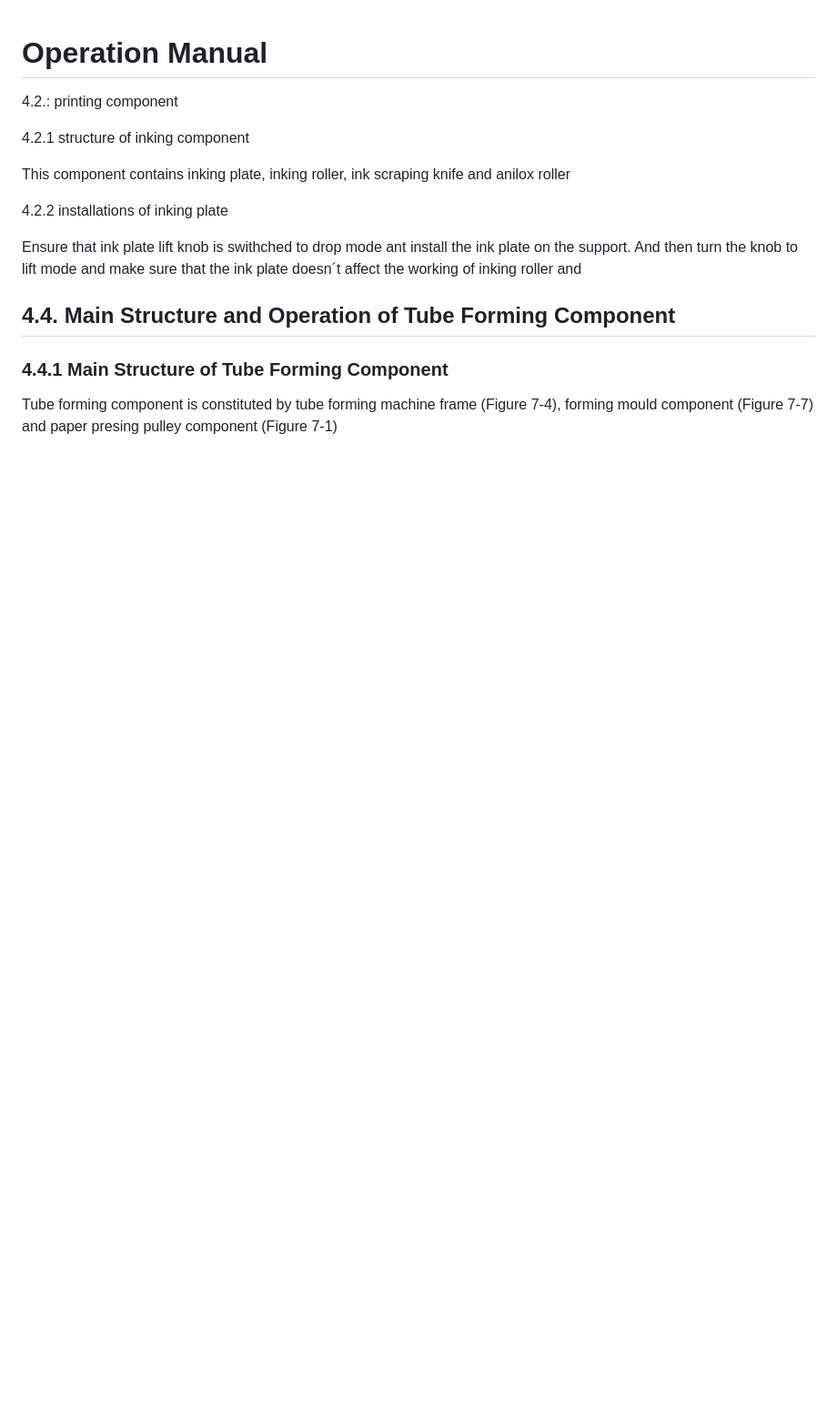
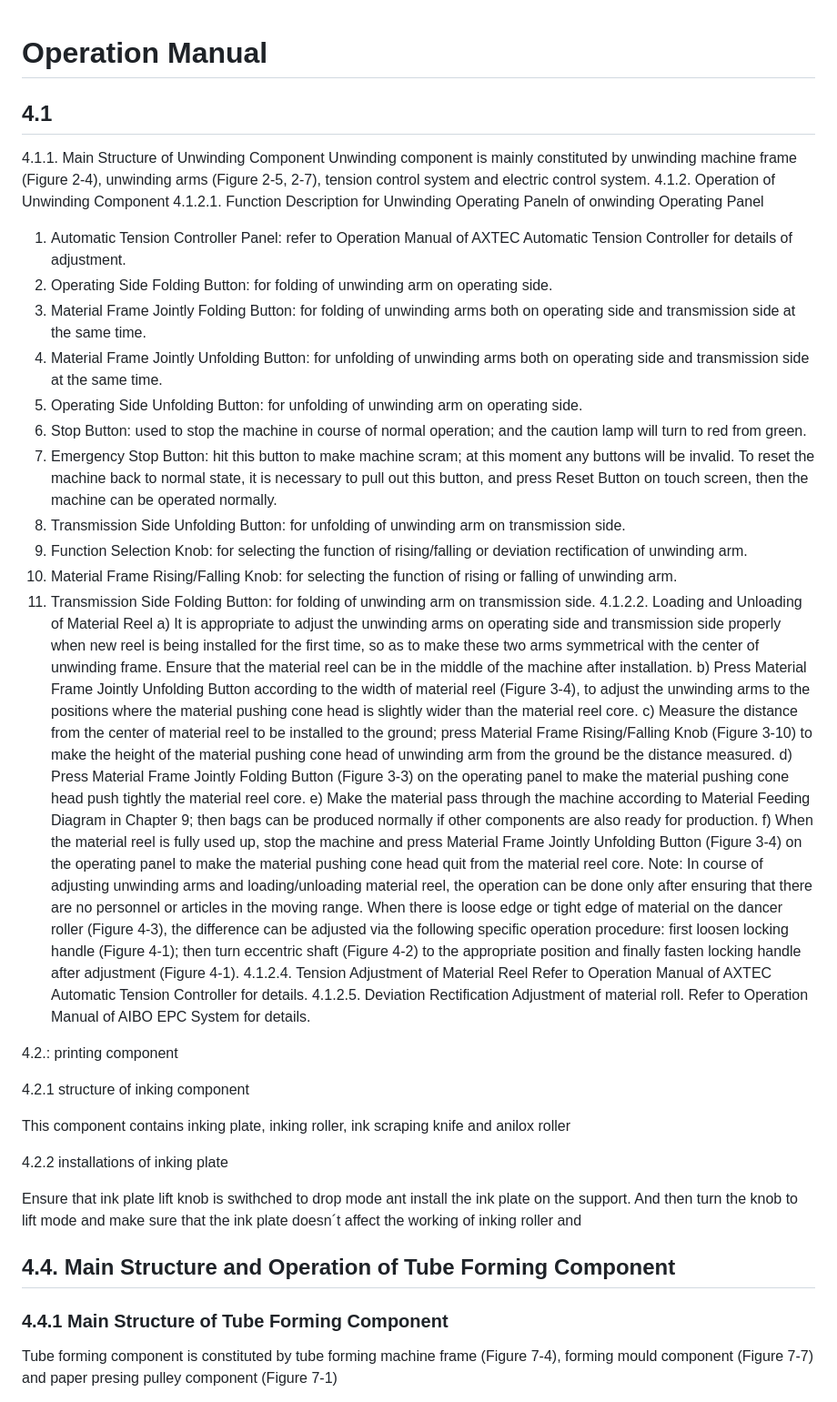
Before and after one commit to AgustinMadygraf/ESPWROOM32, a Markdown page: docs/ZD-FJ13+t.md, the part around the change. Shown at 91% size. Drawn GitHub-style; blank space fills up the shorter version.

Commit message:
Refactor unwinding component documentation and add operation manual

```diff
--- a/docs/ZD-FJ13+t.md
+++ b/docs/ZD-FJ13+t.md
@@ -2,7 +2,40 @@
 # Operation Manual
 
 
-
+## 4.1
+4.1.1. Main Structure of Unwinding Component
+Unwinding component is mainly constituted by unwinding machine frame (Figure 2-4), unwinding arms (Figure 2-5, 2-7), tension control system and electric control system.
+4.1.2. Operation of Unwinding Component
+4.1.2.1. Function Description for Unwinding Operating Paneln of onwinding Operating Panel
+1. Automatic Tension Controller Panel: refer to Operation Manual of AXTEC Automatic Tension Controller for details of adjustment.
+2. Operating Side Folding Button: for folding of unwinding arm on operating side.
+3. Material Frame Jointly Folding Button: for folding of unwinding arms both on operating side and transmission side at the same time.
+4. Material Frame Jointly Unfolding Button: for unfolding of unwinding arms both on operating side and transmission side at the same time.
+5. Operating Side Unfolding Button: for unfolding of unwinding arm on operating side.
+6. Stop Button: used to stop the machine in course of normal operation; and the caution lamp will turn to red from green.
+7. Emergency Stop Button: hit this button to make machine scram; at this moment any buttons
+will be invalid. To reset the machine back to normal state, it is necessary to pull out this button,
+and press Reset Button on touch screen, then the machine can be operated normally.
+8. Transmission Side Unfolding Button: for unfolding of unwinding arm on transmission side.
+9. Function Selection Knob: for selecting the function of rising/falling or deviation rectification of unwinding arm.
+10. Material Frame Rising/Falling Knob: for selecting the function of rising or falling of
+unwinding arm.
+11. Transmission Side Folding Button: for folding of unwinding arm on transmission side.
+4.1.2.2. Loading and Unloading of Material Reel
+a) It is appropriate to adjust the unwinding arms on operating side and transmission side properly when new reel is being installed for the first time, so as to make these two arms symmetrical with the center of unwinding frame. Ensure that the material reel can be in the middle of the machine after installation.
+b) Press Material Frame Jointly Unfolding Button according to the width of material reel (Figure 3-4), to adjust the unwinding arms to the positions where the material pushing cone head is slightly wider than the material reel core.
+c) Measure the distance from the center of material reel to be installed to the ground; press Material Frame Rising/Falling Knob (Figure 3-10) to make the height of the material pushing cone head of unwinding arm from the ground be the distance measured.
+d) Press Material Frame Jointly Folding Button (Figure 3-3) on the operating panel to make the material pushing cone head push tightly the material reel core.
+e) Make the material pass through the machine according to Material Feeding Diagram in Chapter 9; then bags can be produced normally if other components are also ready for production.
+f) When the material reel is fully used up, stop the machine and press Material Frame Jointly
+Unfolding Button (Figure 3-4) on the operating panel to make the material pushing cone head quit from the material reel core.
+Note:
+In course of adjusting unwinding arms and loading/unloading material reel, the operation can be done only after ensuring that there are no personnel or articles in the moving range.
+When there is loose edge or tight edge of material on the dancer roller (Figure 4-3), the difference can be adjusted via the following specific operation procedure: first loosen locking handle (Figure 4-1); then turn eccentric shaft (Figure 4-2) to the appropriate position and finally fasten locking handle after adjustment (Figure 4-1).
+4.1.2.4. Tension Adjustment of Material Reel
+Refer to Operation Manual of AXTEC Automatic Tension Controller for details.
+4.1.2.5. Deviation Rectification Adjustment of material roll.
+Refer to Operation Manual of AIBO EPC System for details.
 
 4.2.: printing component
 
```
